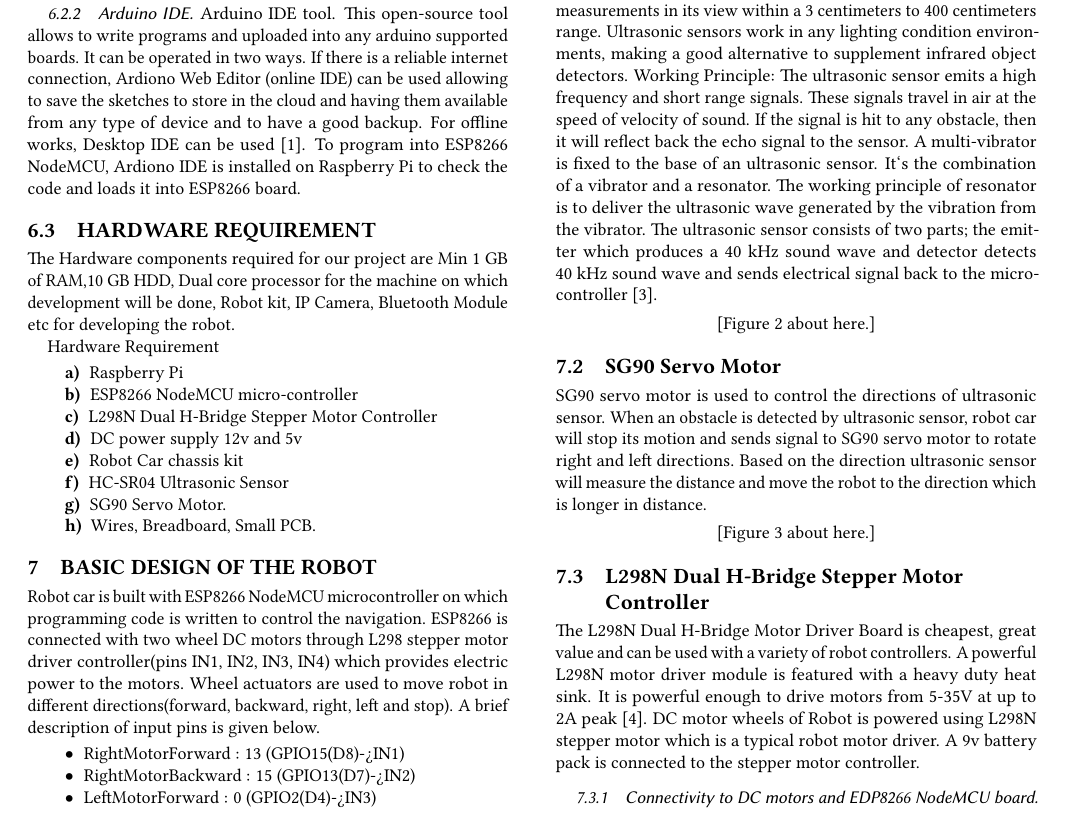
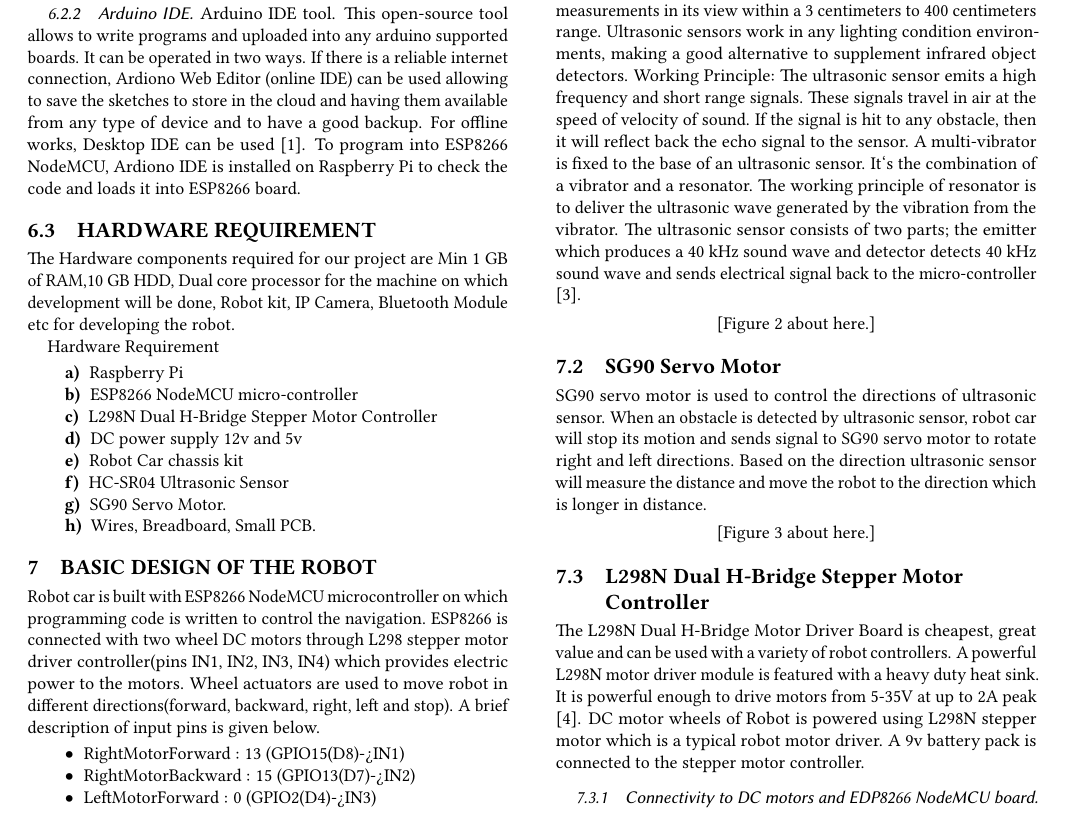
Before and after one commit to bigdata-i523/hid319, a LaTeX paper (paper2/report.tex): part of page 2 of 11, cut so that both start at the same text. Compiled offline with pdfLaTeX.

Commit message:
Update report.tex

```diff
--- a/paper2/report.tex
+++ b/paper2/report.tex
@@ -90,7 +90,7 @@
 of either one of the Java SE, Java EE or Java ME platforms released by Oracle Corporation in the form of a binary product aimed at Java developers on Solaris, Linux, Mac OS X or Windows. The JDK includes a private JVM and a few other resources to finish the recipe to a Java Application.
 
 \subsubsection{Arduino IDE}
-Arduino IDE tool. This open-source tool allows to write programs and uploaded into any arduino supported boards. It can be operated in two ways. If there is a reliable internet connection, Ardiono Web Editor (online IDE) can be used allowing to save the sketches to store in the cloud and having them available from any type of device and to have a good backup. For offline works, Desktop IDE can be used ~\cite{arduino2015}. To program into ESP8266 NodeMCU, Ardiono IDE is installed on Raspberry Pi to check the code and loads it into ESP8266 board.
+Arduino IDE tool. This open-source tool allows to write programs and uploaded into any arduino supported boards. It can be operated in two ways. If there is a reliable internet connection, Ardiono Web Editor (online IDE) can be used allowing to save the sketches to store in the cloud and having them available from any type of device and to have a good backup. For offline works, Desktop IDE can be used \cite{arduino2015}. To program into ESP8266 NodeMCU, Ardiono IDE is installed on Raspberry Pi to check the code and loads it into ESP8266 board.
 
 \subsection{HARDWARE REQUIREMENT}
 The Hardware components required for our project are Min 1 GB of RAM,10 GB HDD, Dual core processor for the machine on which development will be done, Robot kit, IP Camera, Bluetooth Module etc for developing the robot.
@@ -159,7 +159,7 @@
 \end{figure}
 
 \subsection{L298N Dual H-Bridge Stepper Motor Controller}
-The L298N Dual H-Bridge Motor Driver Board is cheapest, great value and can be used with a variety of robot controllers. A powerful L298N motor driver module is featured with a heavy duty heat sink. It is powerful enough to drive motors from 5-35V at up to 2A peak ~\cite{bananarobotics2013}.
+The L298N Dual H-Bridge Motor Driver Board is cheapest, great value and can be used with a variety of robot controllers. A powerful L298N motor driver module is featured with a heavy duty heat sink. It is powerful enough to drive motors from 5-35V at up to 2A peak \cite{bananarobotics2013}.
 DC motor wheels of Robot is powered using L298N stepper motor which is a typical robot motor driver. A 9v battery pack is connected to the stepper motor controller.
 
 \subsubsection{Connectivity to DC motors and EDP8266 NodeMCU board}
```
Also changed, not shown: paper2/report.tex (4 more changed lines).
